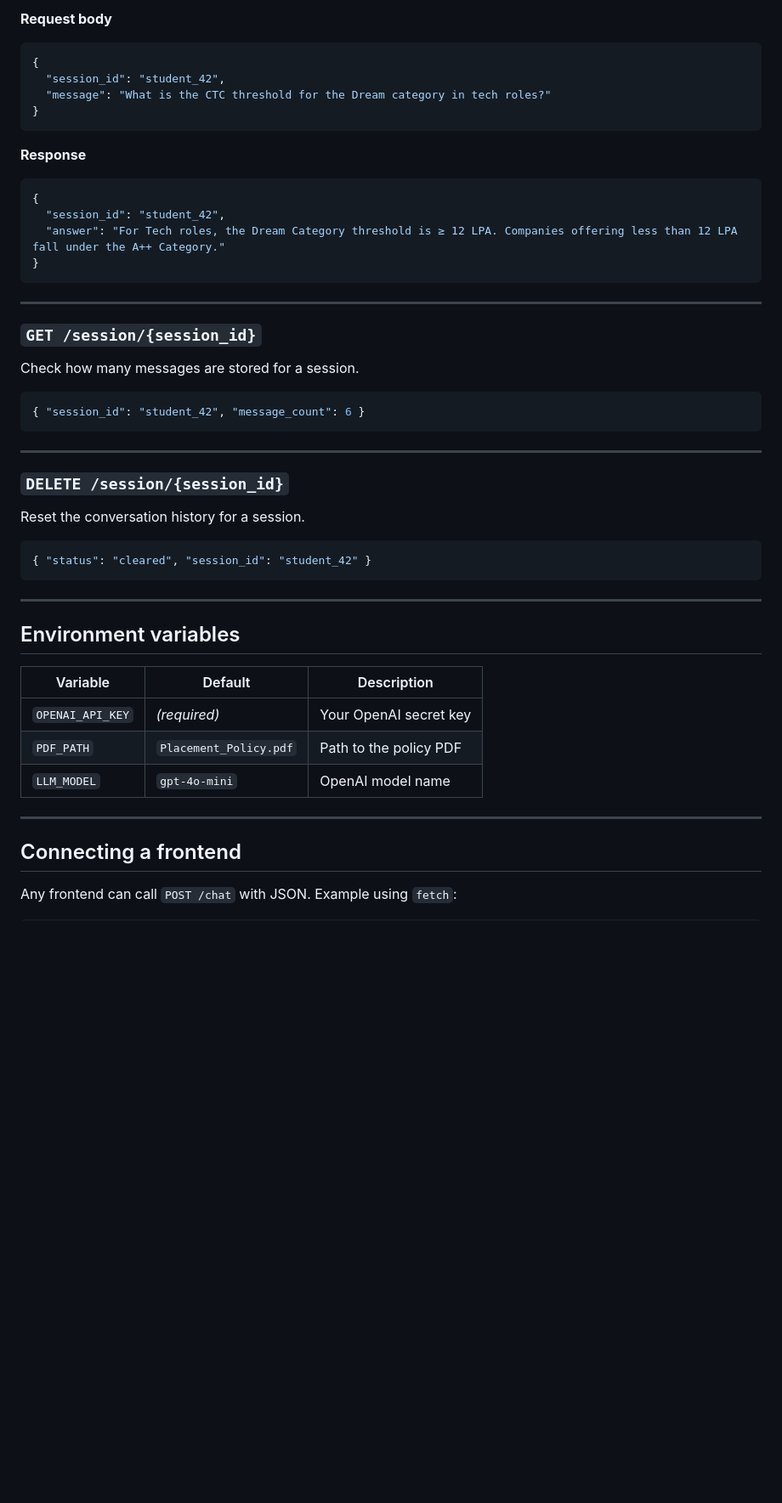
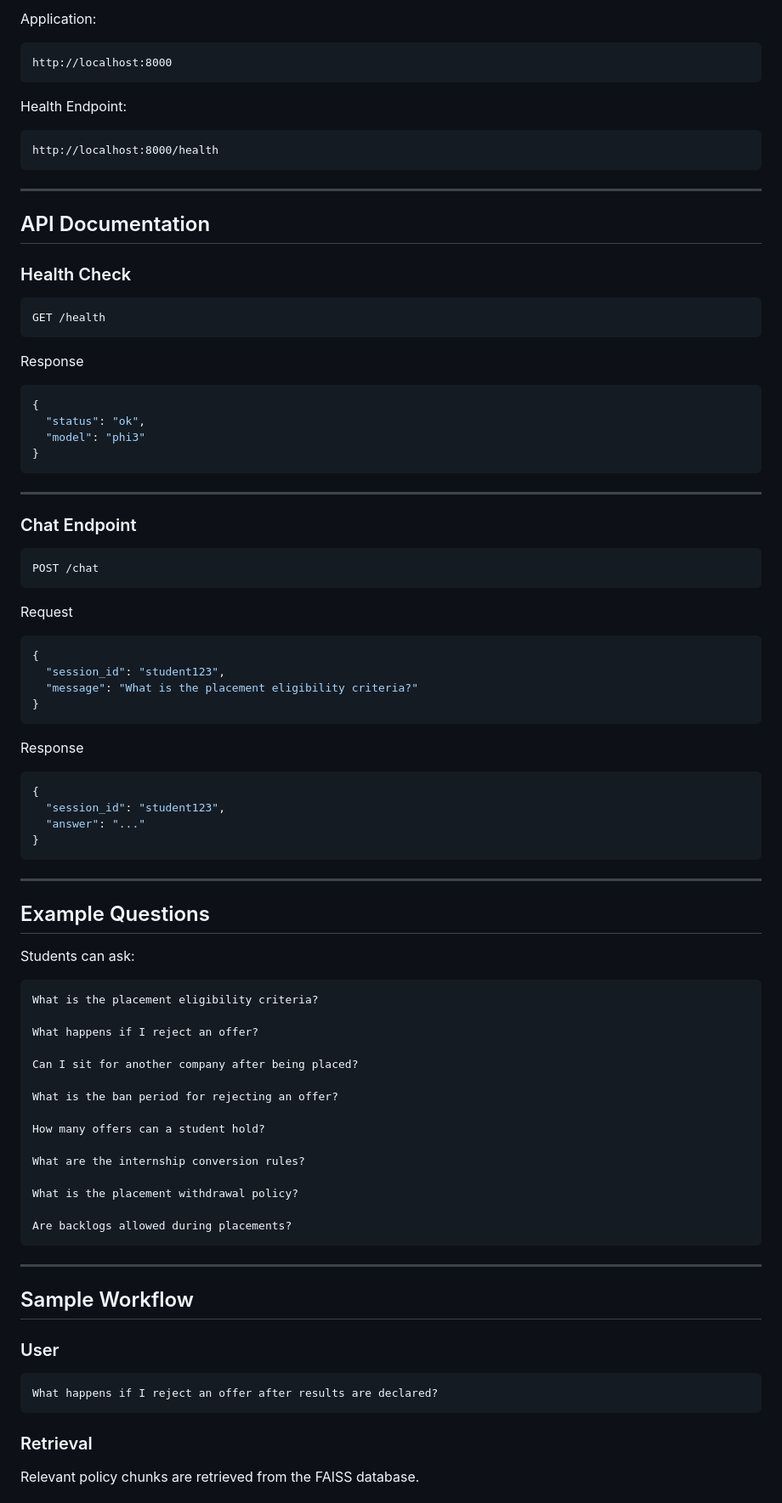
Before and after one commit to Divyanshsharma007/PlacementPolicyChatBot, a Markdown page: README.md, the part around one of its changes. Shown at 85% size. Drawn GitHub-style; blank space fills up the shorter version.

````diff
--- a/README.md
+++ b/README.md
@@ -114,53 +262,96 @@ Send a question and receive a policy-grounded answer.
 
-**Request body**
+Application:
+
+```text
+http://localhost:8000
+```
+
+Health Endpoint:
+
+```text
+http://localhost:8000/health
+```
+
+---
+
+## API Documentation
+
+### Health Check
+
+```http
+GET /health
+```
+
+Response
+
 ```json
 {
-  "session_id": "student_42",
-  "message": "What is the CTC threshold for the Dream category in tech roles?"
-}
-```
-
-**Response**
-```json
-{
-  "session_id": "student_42",
-  "answer": "For Tech roles, the Dream Category threshold is ≥ 12 LPA. Companies offering less than 12 LPA fall under the A++ Category."
+  "status": "ok",
+  "model": "phi3"
 }
 ```
 
 ---
 
-### `GET /session/{session_id}`
+### Chat Endpoint
 
-Check how many messages are stored for a session.
+```http
+POST /chat
+```
+
+Request
 
 ```json
-{ "session_id": "student_42", "message_count": 6 }
+{
+  "session_id": "student123",
+  "message": "What is the placement eligibility criteria?"
+}
+```
+
+Response
+
+```json
+{
+  "session_id": "student123",
+  "answer": "..."
+}
 ```
 
 ---
 
-### `DELETE /session/{session_id}`
+## Example Questions
 
-Reset the conversation history for a session.
+Students can ask:
 
-```json
-{ "status": "cleared", "session_id": "student_42" }
+```text
+What is the placement eligibility criteria?
+
+What happens if I reject an offer?
+
+Can I sit for another company after being placed?
+
+What is the ban period for rejecting an offer?
+
+How many offers can a student hold?
+
+What are the internship conversion rules?
+
+What is the placement withdrawal policy?
+
+Are backlogs allowed during placements?
 ```
 
 ---
 
-## Environment variables
+## Sample Workflow
 
-| Variable | Default | Description |
-|----------|---------|-------------|
-| `OPENAI_API_KEY` | *(required)* | Your OpenAI secret key |
-| `PDF_PATH` | `Placement_Policy.pdf` | Path to the policy PDF |
-| `LLM_MODEL` | `gpt-4o-mini` | OpenAI model name |
+### User
 
----
+```text
+What happens if I reject an offer after results are declared?
+```
 
-## Connecting a frontend
+### Retrieval
 
-Any frontend can call `POST /chat` with JSON. Example using `fetch`:
+Relevant policy chunks are retrieved from the FAISS database.
 
````
Also changed, not shown: other parts of README.md (+454 -91 lines).
